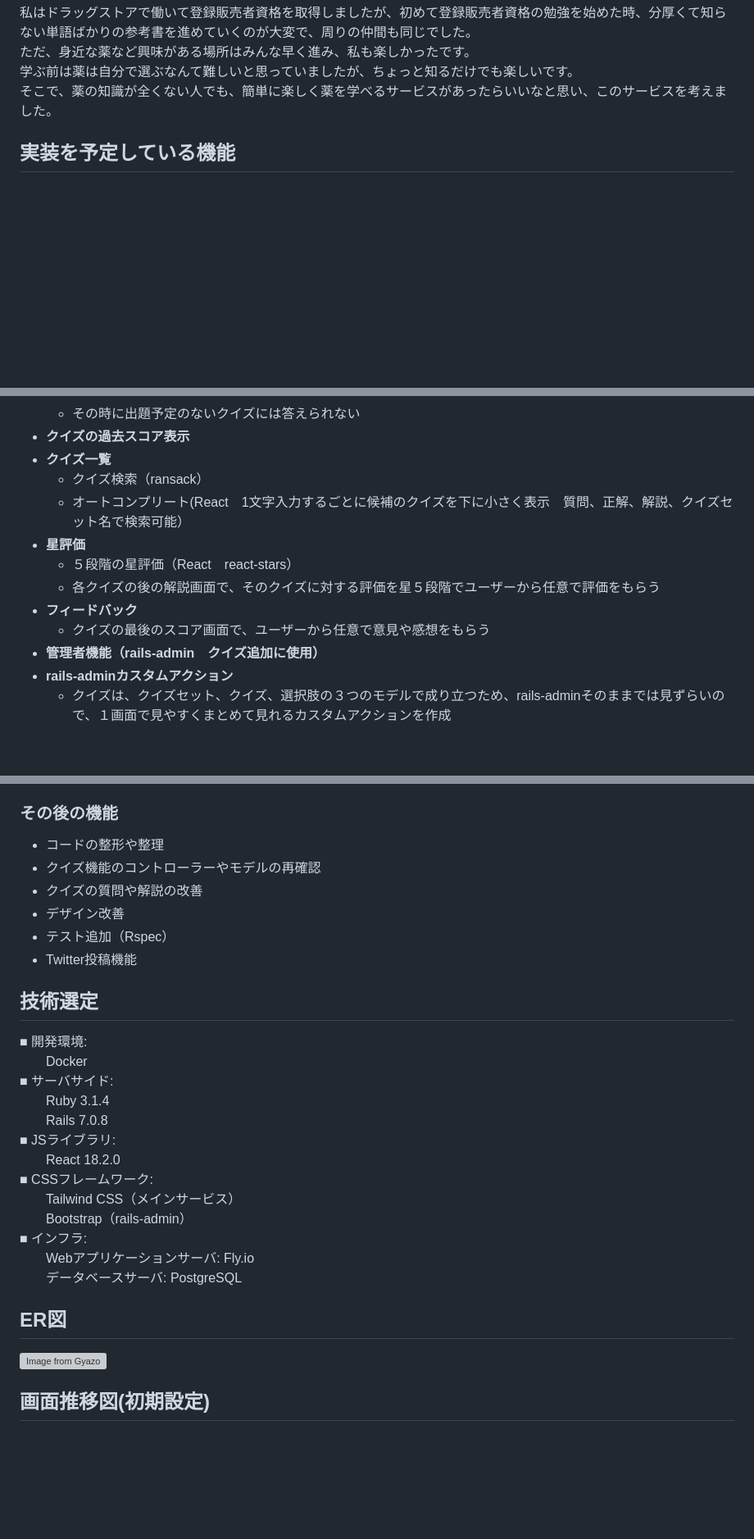
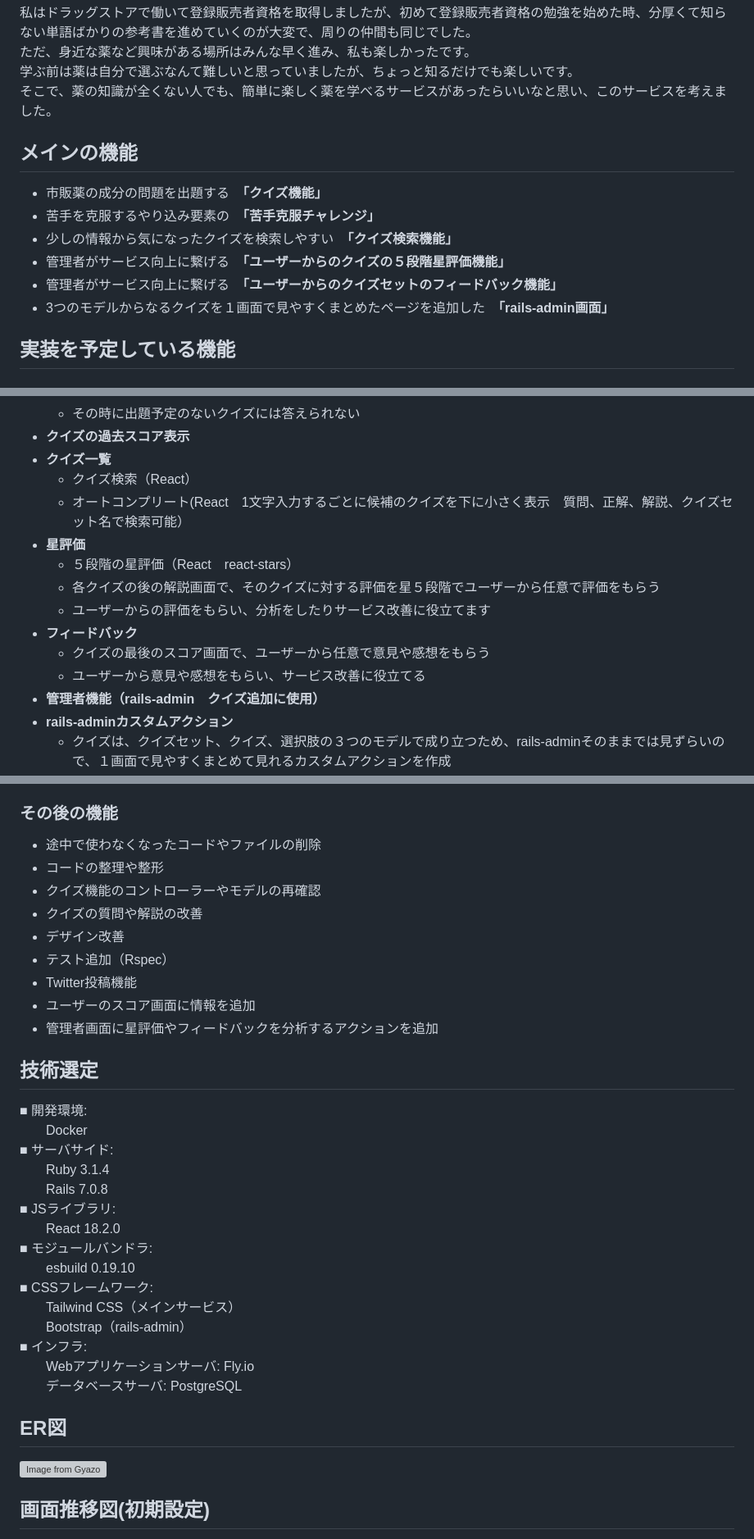
Before and after one commit to Yuuya-n4/Quiz_DrugIngredients, a Markdown page: README.md, 3 parts joined by grey strips. Shown: that part at 82% size. GitHub-like rendering; blank space fills up the shorter version; grey boxes are pictures that could not be loaded.

```diff
--- a/README.md
+++ b/README.md
@@ -20,6 +20,14 @@ https://www.quiz-drugingredients.com/
 学ぶ前は薬は自分で選ぶなんて難しいと思っていましたが、ちょっと知るだけでも楽しいです。
 そこで、薬の知識が全くない人でも、簡単に楽しく薬を学べるサービスがあったらいいなと思い、このサービスを考えました。
 
+## メインの機能
+- 市販薬の成分の問題を出題する　**「クイズ機能」**
+- 苦手を克服するやり込み要素の　**「苦手克服チャレンジ」**
+- 少しの情報から気になったクイズを検索しやすい　**「クイズ検索機能」**
+- 管理者がサービス向上に繋げる　**「ユーザーからのクイズの５段階星評価機能」**
+- 管理者がサービス向上に繋げる　**「ユーザーからのクイズセットのフィードバック機能」**
+- 3つのモデルからなるクイズを１画面で見やすくまとめたページを追加した　**「rails-admin画面」**
+
 ## 実装を予定している機能
 ### MVP
 - **会員登録（devise）**
@@ -40,13 +48,15 @@ https://www.quiz-drugingredients.com/
     - その時に出題予定のないクイズには答えられない
 - **クイズの過去スコア表示**
 - **クイズ一覧**
-    - クイズ検索（ransack）
+    - クイズ検索（React）
     - オートコンプリート(React　1文字入力するごとに候補のクイズを下に小さく表示　質問、正解、解説、クイズセット名で検索可能）
 - **星評価**
     - ５段階の星評価（React　react-stars）
     - 各クイズの後の解説画面で、そのクイズに対する評価を星５段階でユーザーから任意で評価をもらう
+    - ユーザーからの評価をもらい、分析をしたりサービス改善に役立てます
 - **フィードバック**
     - クイズの最後のスコア画面で、ユーザーから任意で意見や感想をもらう
+    - ユーザーから意見や感想をもらい、サービス改善に役立てる
 - **管理者機能（rails-admin　クイズ追加に使用）**
 - **rails-adminカスタムアクション**
     - クイズは、クイズセット、クイズ、選択肢の３つのモデルで成り立つため、rails-adminそのままでは見ずらいので、１画面で見やすくまとめて見れるカスタムアクションを作成
@@ -59,12 +69,15 @@ https://www.quiz-drugingredients.com/
 - **テスト（Rspec）**
 
 ### その後の機能
-- コードの整形や整理
+- 途中で使わなくなったコードやファイルの削除
+- コードの整理や整形
 - クイズ機能のコントローラーやモデルの再確認
 - クイズの質問や解説の改善
 - デザイン改善
 - テスト追加（Rspec）
 - Twitter投稿機能
+- ユーザーのスコア画面に情報を追加
+- 管理者画面に星評価やフィードバックを分析するアクションを追加
 
 
 
@@ -76,6 +89,8 @@ https://www.quiz-drugingredients.com/
 　　Rails 7.0.8
 ■ JSライブラリ:
 　　React 18.2.0
+■ モジュールバンドラ:
+　　esbuild 0.19.10
 ■ CSSフレームワーク:
 　　Tailwind CSS（メインサービス）
 　　Bootstrap（rails-admin）
```
Also changed, not shown: other parts of README.md (+1 -1 lines).
